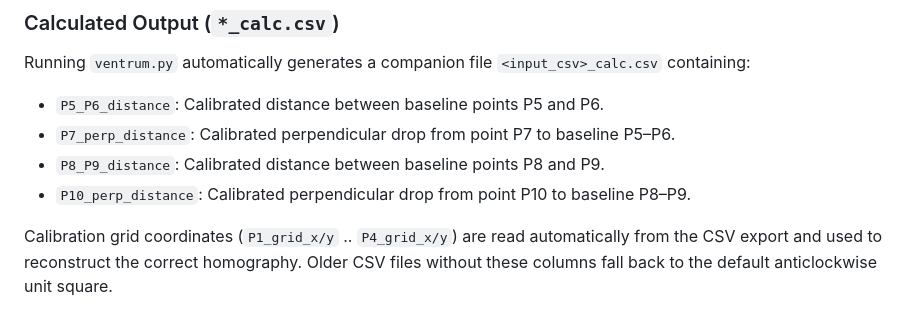
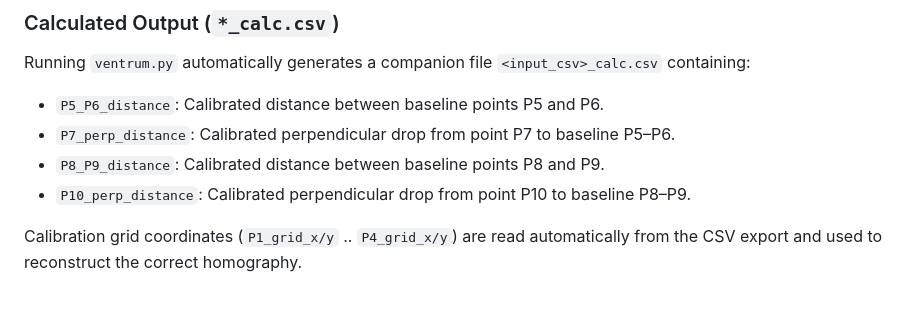
Before and after one commit to nishs1729/grid_measure, a Markdown page: README.md, the part around the change. Rendered like a GitHub page.

```diff
--- a/README.md
+++ b/README.md
@@ -135,5 +135,4 @@ Running `ventrum.py` automatically generates a companion file `<input_csv>_calc.
 - `P10_perp_distance`: Calibrated perpendicular drop from point P10 to baseline P8–P9.
 
 Calibration grid coordinates (`P1_grid_x/y` .. `P4_grid_x/y`) are read automatically
-from the CSV export and used to reconstruct the correct homography. Older CSV files
-without these columns fall back to the default anticlockwise unit square.
+from the CSV export and used to reconstruct the correct homography.
```
